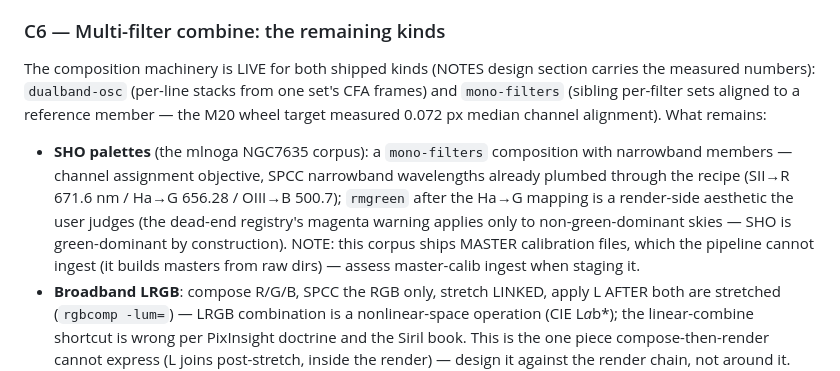
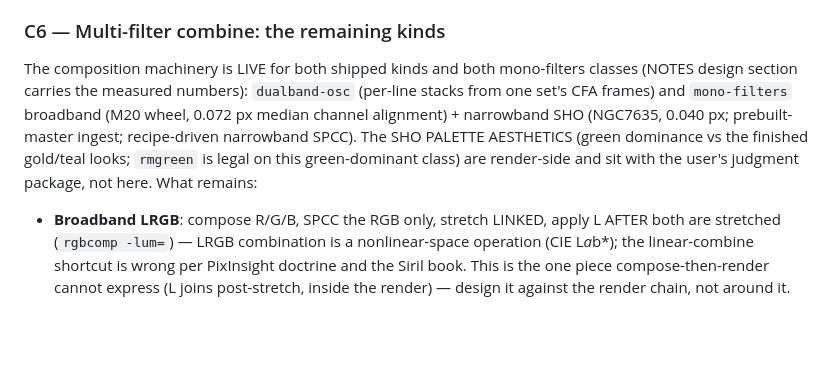
Before and after one commit to mufon609/astro-imaging, a Markdown page: BACKLOG.md, the part around the change. Drawn GitHub-style; blank space fills up the shorter version.

```diff
--- a/BACKLOG.md
+++ b/BACKLOG.md
@@ -218,21 +218,16 @@ milliseconds on Pi-class ARM).
 
 ### C6 — Multi-filter combine: the remaining kinds
 
-The composition machinery is LIVE for both shipped kinds (NOTES design
-section carries the measured numbers): `dualband-osc` (per-line stacks
-from one set's CFA frames) and `mono-filters` (sibling per-filter sets
-aligned to a reference member — the M20 wheel target measured 0.072 px
-median channel alignment). What remains:
+The composition machinery is LIVE for both shipped kinds and both
+mono-filters classes (NOTES design section carries the measured
+numbers): `dualband-osc` (per-line stacks from one set's CFA frames)
+and `mono-filters` broadband (M20 wheel, 0.072 px median channel
+alignment) + narrowband SHO (NGC7635, 0.040 px; prebuilt-master ingest;
+recipe-driven narrowband SPCC). The SHO PALETTE AESTHETICS (green
+dominance vs the finished gold/teal looks; `rmgreen` is legal on this
+green-dominant class) are render-side and sit with the user's judgment
+package, not here. What remains:
 
-- **SHO palettes** (the mlnoga NGC7635 corpus): a `mono-filters`
-  composition with narrowband members — channel assignment objective,
-  SPCC narrowband wavelengths already plumbed through the recipe
-  (SII→R 671.6 nm / Ha→G 656.28 / OIII→B 500.7); `rmgreen` after the
-  Ha→G mapping is a render-side aesthetic the user judges (the dead-end
-  registry's magenta warning applies only to non-green-dominant skies —
-  SHO is green-dominant by construction). NOTE: this corpus ships MASTER
-  calibration files, which the pipeline cannot ingest (it builds masters
-  from raw dirs) — assess master-calib ingest when staging it.
 - **Broadband LRGB**: compose R/G/B, SPCC the RGB only, stretch LINKED,
   apply L AFTER both are stretched (`rgbcomp -lum=`) — LRGB combination
   is a nonlinear-space operation (CIE L*a*b*); the linear-combine
```
Also changed, not shown: NOTES.md (+12 -3 lines), SESSIONS.md (+2 -1 lines).
